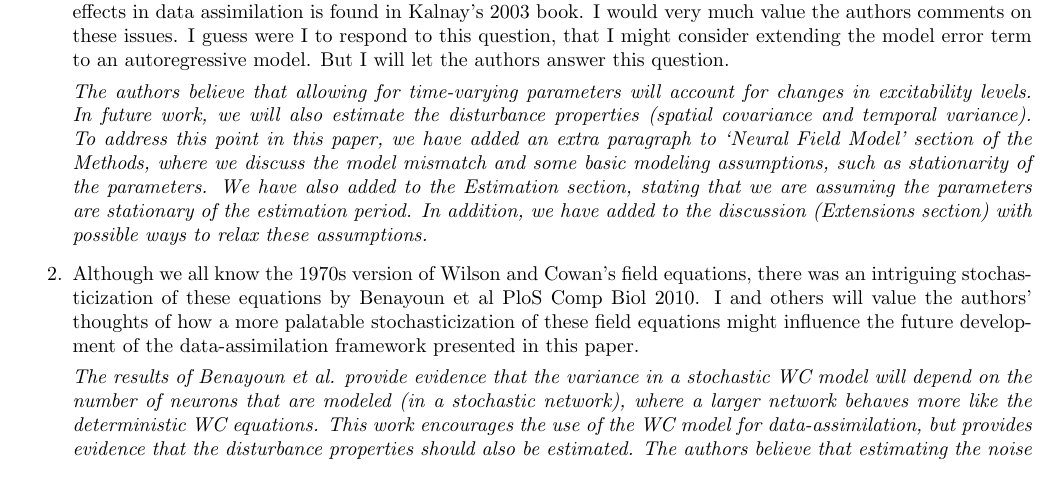
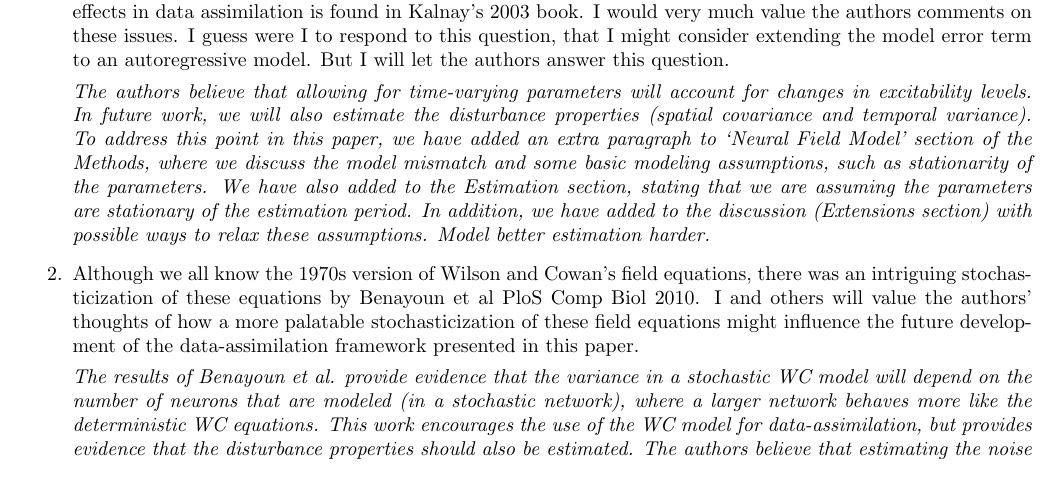
Before and after one commit to mikedewar/BrainIDE, a LaTeX document (ltx/first_order_framework/response_to_reviews.tex): part of page 2 of 4, cut so that both start at the same text. Compiled offline with pdfLaTeX.

Commit message:
minor edits

```diff
--- a/ltx/first_order_framework/response_to_reviews.tex
+++ b/ltx/first_order_framework/response_to_reviews.tex
@@ -74,7 +74,7 @@ Dean Freestone.
 \begin{enumerate}
     \item The handling of the (to borrow a term from numerical weather forecasting) `sub-grid scale physics' is inadequate for nervous systems (see, e.g., equation 8 (now equation 12) [The nonlinear IntegroDifference Equation]). I do very much appreciate the spectral estimation of spatial and temporal scales. But the model errors are lumped into an iid model error term that is not realistic. For instance, the flow of potassium in the extracellular spaces has a known dynamic that will affect network excitability, generating important sub-grid dynamics that is anything but iid. See, for instance, the example in Ullah et al PLoS Comp Biol 2010 where without such dynamics, state tracking and parameter estimation for a neural system fails. A beautiful overview of sub-grid effects in data assimilation is found in Kalnay's 2003 book. I would very much value the authors comments on these issues. I guess were I to respond to this question, that I might consider extending the model error term to an autoregressive model. But I will let the authors answer this question.
 
-	\emph{The authors believe that allowing for time-varying parameters will account for changes in excitability levels. In future work, we will also estimate the disturbance properties (spatial covariance and temporal variance). To address this point in this paper, we have added an extra paragraph to `Neural Field Model' section of the Methods, where we discuss the model mismatch and some basic modeling assumptions, such as stationarity of the parameters. We have also added to the Estimation section, stating that we are assuming the parameters are stationary of the estimation period. In addition, we have added to the discussion (Extensions section) with possible ways to relax these assumptions.}
+	\emph{The authors believe that allowing for time-varying parameters will account for changes in excitability levels. In future work, we will also estimate the disturbance properties (spatial covariance and temporal variance). To address this point in this paper, we have added an extra paragraph to `Neural Field Model' section of the Methods, where we discuss the model mismatch and some basic modeling assumptions, such as stationarity of the parameters. We have also added to the Estimation section, stating that we are assuming the parameters are stationary of the estimation period. In addition, we have added to the discussion (Extensions section) with possible ways to relax these assumptions. Model better estimation harder.}
 
 
 \item Although we all know the 1970s version of Wilson and Cowan's field equations, there was an intriguing stochasticization of these equations by Benayoun et al PloS Comp Biol 2010. I and others will value the authors' thoughts of how a more palatable stochasticization of these field equations might influence the future development of the data-assimilation framework presented in this paper.
```
